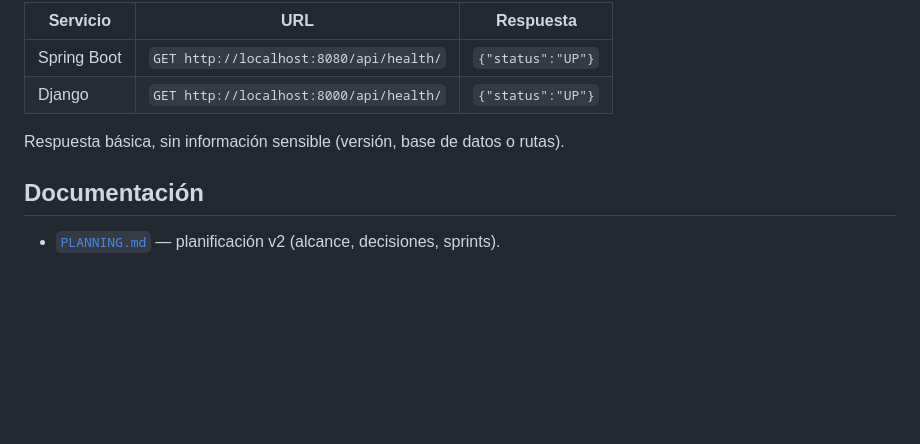
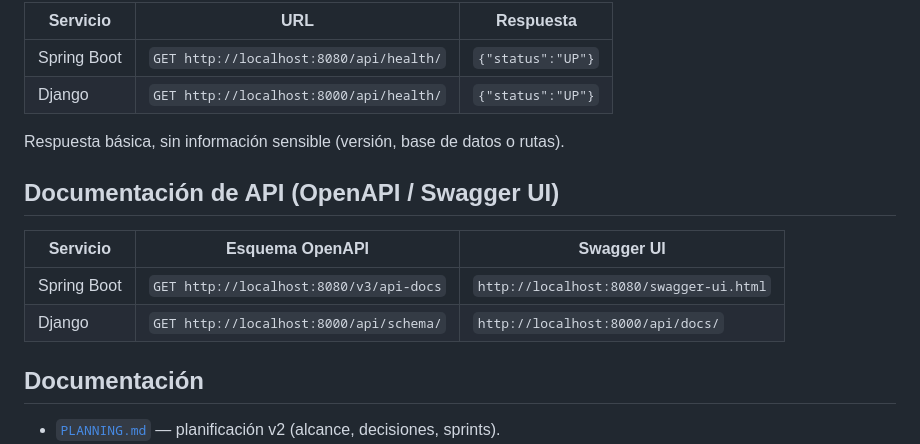
Before and after one commit to Programer-DMeli/Petly_Proyect, a Markdown page: README.md, the part around the change. Drawn GitHub-style; blank space fills up the shorter version.

```diff
--- a/README.md
+++ b/README.md
@@ -65,6 +65,13 @@ Detalle, requisitos y comprobaciones en [`docs/instalacion.md`](docs/instalacion
 
 Respuesta básica, sin información sensible (versión, base de datos o rutas).
 
+## Documentación de API (OpenAPI / Swagger UI)
+
+| Servicio | Esquema OpenAPI | Swagger UI |
+| --- | --- | --- |
+| Spring Boot | `GET http://localhost:8080/v3/api-docs` | `http://localhost:8080/swagger-ui.html` |
+| Django | `GET http://localhost:8000/api/schema/` | `http://localhost:8000/api/docs/` |
+
 ## Documentación
 
 - [`PLANNING.md`](PLANNING.md) — planificación v2 (alcance, decisiones, sprints).
```
Also changed, not shown: CHANGELOG.md (added, +55 -0 lines), PLANNING.md (+40 -0 lines).
